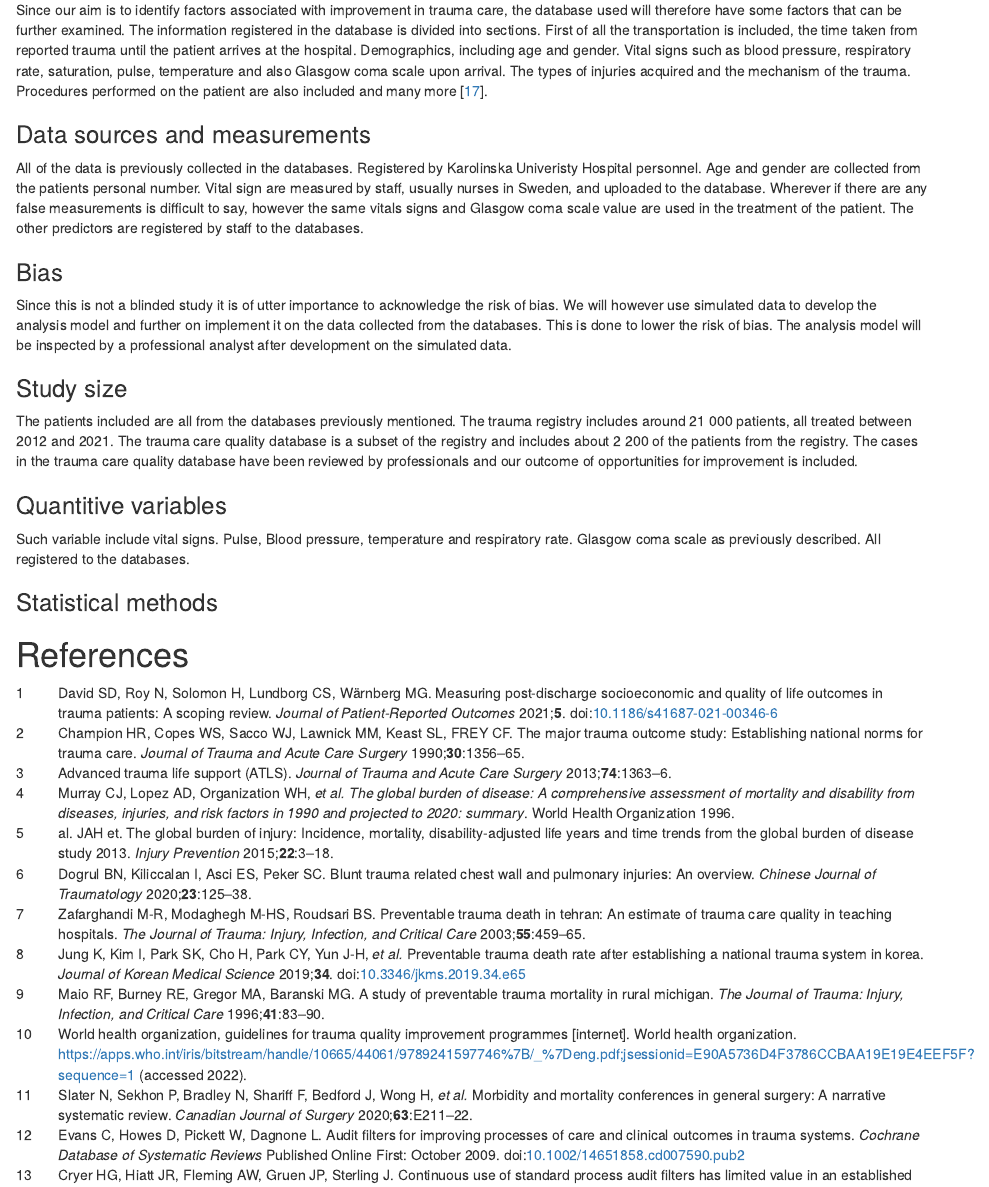
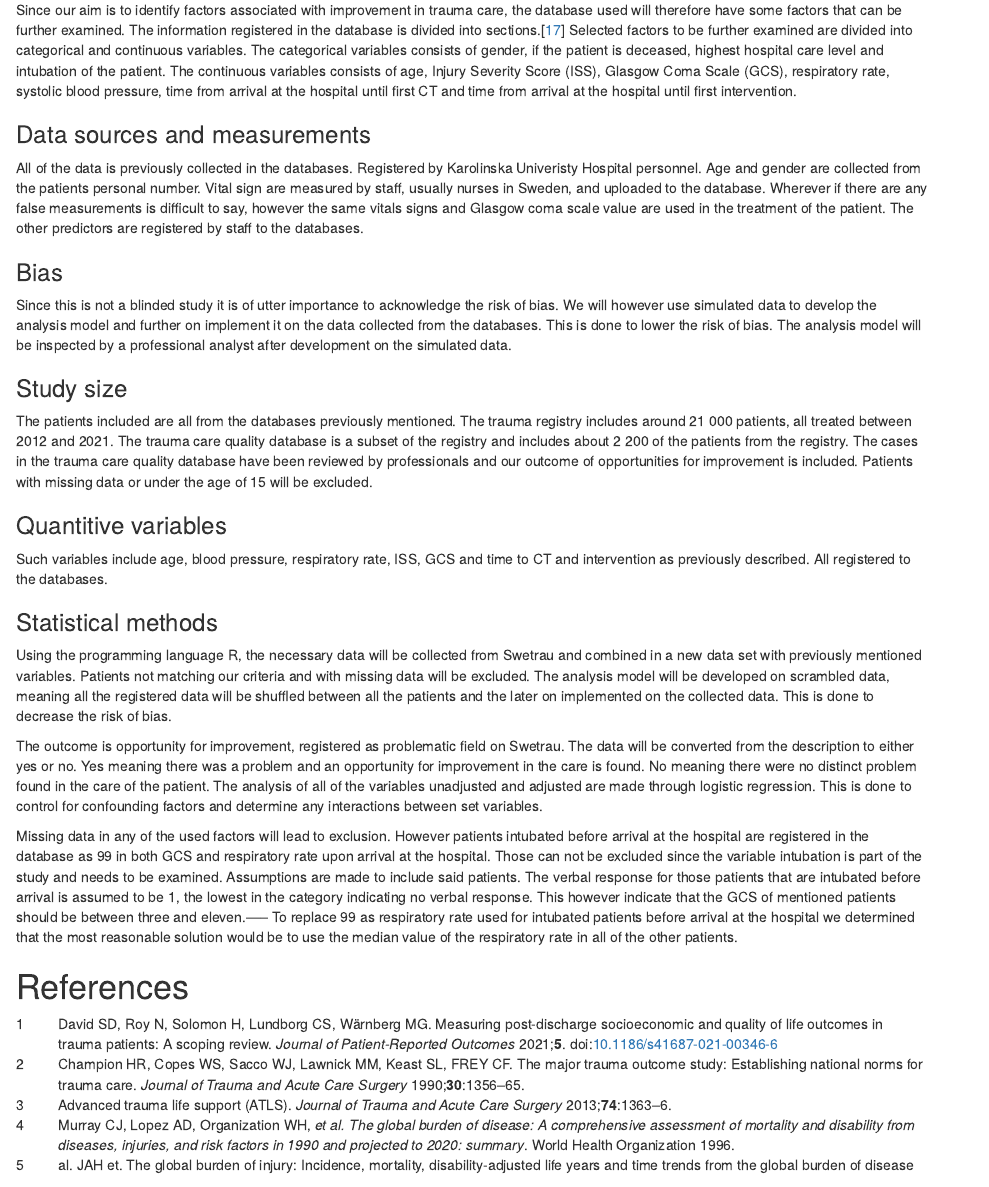
Before and after one commit to Hussein-albaaj/opportunities-trauma-care, an R Markdown document (studyplan.Rmd): the page in a window 1100 px wide, from 1530 px down. The pictures show the output file studyplan.html that the author committed with the source, opened offline.

Commit message:
studyplan

```diff
--- a/studyplan.Rmd
+++ b/studyplan.Rmd
@@ -49,7 +49,7 @@ The two different databases will be compared to determine factors associated wit
 
 **Predictors**
 
-Since our aim is to identify factors associated with improvement in trauma care, the database used will therefore have some factors that can be further examined. The information registered in the database is divided into sections. First of all the transportation is included, the time taken from reported trauma until the patient arrives at the hospital. Demographics, including age and gender. Vital signs such as blood pressure, respiratory rate, saturation, pulse, temperature and also Glasgow coma scale upon arrival. The types of injuries acquired and the mechanism of the trauma. Procedures performed on the patient are also included and many more [@Swetrau2020].
+Since our aim is to identify factors associated with improvement in trauma care, the database used will therefore have some factors that can be further examined. The information registered in the database is divided into sections.[@Swetrau2020] Selected factors to be further examined are divided into categorical and continuous variables. The categorical variables consists of gender, if the patient is deceased, highest hospital care level and intubation of the patient. The continuous variables consists of age, Injury Severity Score (ISS), Glasgow Coma Scale (GCS), respiratory rate, systolic blood pressure, time from arrival at the hospital until first CT and time from arrival at the hospital until first intervention.
 
 ### Data sources and measurements
 
@@ -61,14 +61,20 @@ Since this is not a blinded study it is of utter importance to acknowledge the r
 
 ### Study size
 
-The patients included are all from the databases previously mentioned. The trauma registry includes around 21 000 patients, all treated between 2012 and 2021. The trauma care quality database is a subset of the registry and includes about 2 200 of the patients from the registry. The cases in the trauma care quality database have been reviewed by professionals and our outcome of opportunities for improvement is included.
+The patients included are all from the databases previously mentioned. The trauma registry includes around 21 000 patients, all treated between 2012 and 2021. The trauma care quality database is a subset of the registry and includes about 2 200 of the patients from the registry. The cases in the trauma care quality database have been reviewed by professionals and our outcome of opportunities for improvement is included. Patients with missing data or under the age of 15 will be excluded.
 
 ### Quantitive variables
 
-Such variable include vital signs. Pulse, Blood pressure, temperature and respiratory rate. Glasgow coma scale as previously described. All registered to the databases.
+Such variables include age, blood pressure, respiratory rate, ISS, GCS and time to CT and intervention as previously described. All registered to the databases.
 
 ### Statistical methods
 
+Using the programming language R, the necessary data will be collected from Swetrau and combined in a new data set with previously mentioned variables. Patients not matching our criteria and with missing data will be excluded. The analysis model will be developed on scrambled data, meaning all the registered data will be shuffled between all the patients and the later on implemented on the collected data. This is done to decrease the risk of bias.
+
+The outcome is opportunity for improvement, registered as problematic field on Swetrau. The data will be converted from the description to either yes or no. Yes meaning there was a problem and an opportunity for improvement in the care is found. No meaning there were no distinct problem found in the care of the patient. The analysis of all of the variables unadjusted and adjusted are made through logistic regression. This is done to control for confounding factors and determine any interactions between set variables.
+
+Missing data in any of the used factors will lead to exclusion. However patients intubated before arrival at the hospital are registered in the database as 99 in both GCS and respiratory rate upon arrival at the hospital. Those can not be excluded since the variable intubation is part of the study and needs to be examined. Assumptions are made to include said patients. The verbal response for those patients that are intubated before arrival is assumed to be 1, the lowest in the category indicating no verbal response. This however indicate that the GCS of mentioned patients should be between three and eleven.-----
+To replace 99 as respiratory rate used for intubated patients before arrival at the hospital we determined that the most reasonable solution would be to use the median value of the respiratory rate in all of the other patients.
 
 
 # References
```
Also changed, not shown: studyplan.html, studyplan.tex (added).
